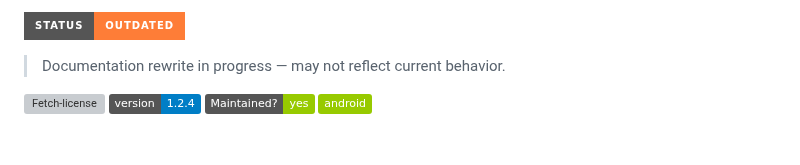
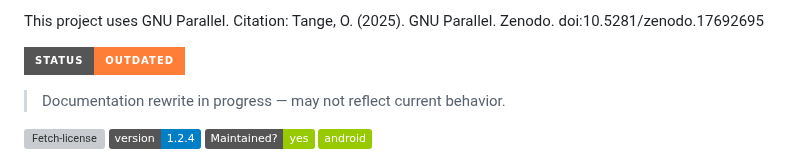
Before and after one commit to luisadha/drawercli, a Markdown page: README.md, the part around the change. Drawn GitHub-style; badges without logos; grey boxes are pictures that could not be loaded.

Commit message:
Update README with GNU Parallel citation
Added citation for GNU Parallel and updated status badge.

```diff
--- a/README.md
+++ b/README.md
@@ -1,5 +1,7 @@
 <!-- [![Please don't upload to GitHub](https://nogithub.codeberg.page/badge.svg)](https://nogithub.codeberg.page)
 [![Made with Bash](https://img.shields.io/badge/Made%20with-Bash-1f425f.svg)](https://img.shields.io/badge/Made%20with-Bash-1f425f.svg) -->
+This project uses GNU Parallel.
+Citation: Tange, O. (2025). GNU Parallel. Zenodo. doi:10.5281/zenodo.17692695
 
 ![Warning](https://img.shields.io/badge/status-outdated-orange?style=for-the-badge)
 > Documentation rewrite in progress — may not reflect current behavior.
```
